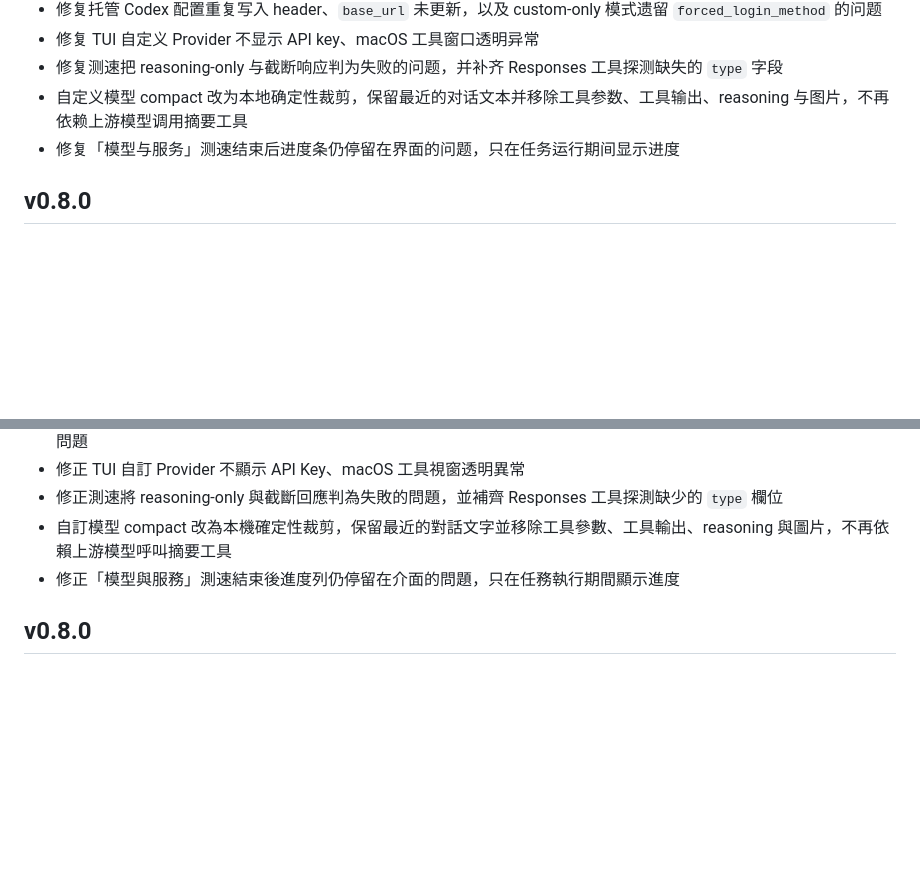
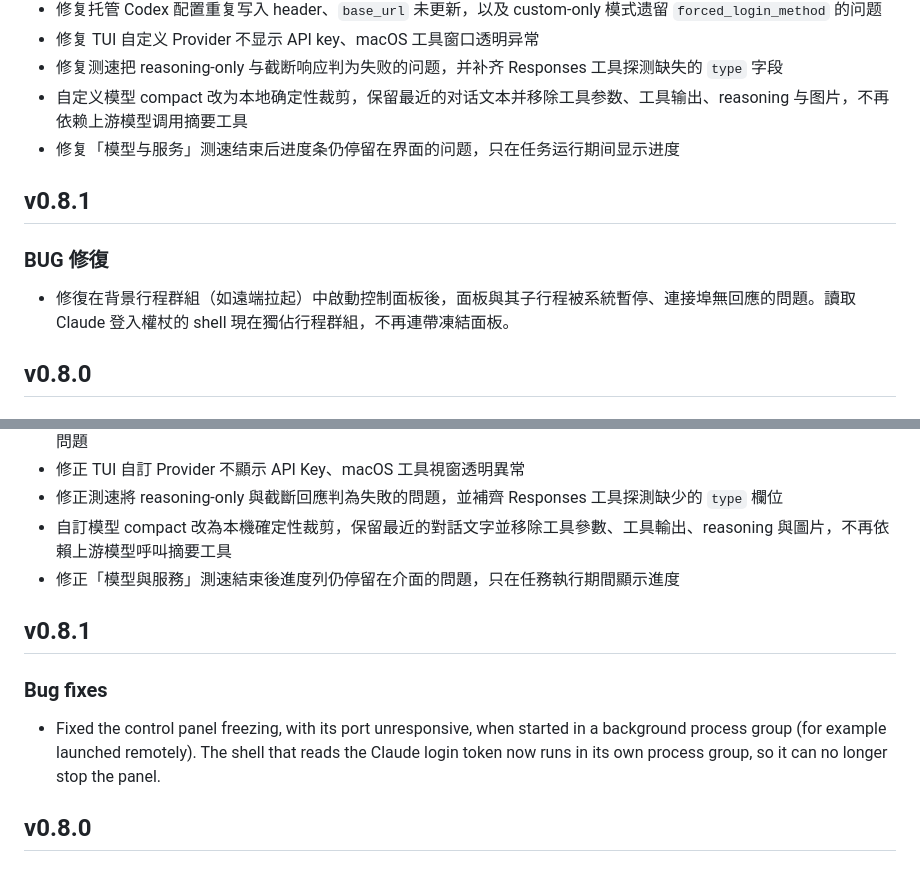
Before and after one commit to Edward-lyz/codex-mixin, a Markdown page: RELEASE_NOTES.md, 2 parts joined by grey strips. Drawn GitHub-style; blank space fills up the shorter version.

Commit message:
Add zh-Hant and en release notes for v0.8.1

```diff
--- a/RELEASE_NOTES.md
+++ b/RELEASE_NOTES.md
@@ -318,6 +318,12 @@ Windows 桌面端从社区 PR 起步，v0.7.0 有 3 位开发者贡献了代码
 <!-- codex-mixin:zh-Hans:end -->
 
 <!-- codex-mixin:zh-Hant:start -->
+## v0.8.1
+
+### BUG 修復
+
+- 修復在背景行程群組（如遠端拉起）中啟動控制面板後，面板與其子行程被系統暫停、連接埠無回應的問題。讀取 Claude 登入權杖的 shell 現在獨佔行程群組，不再連帶凍結面板。
+
 ## v0.8.0
 
 ### 新增功能
@@ -631,6 +637,12 @@ Windows 桌面端從社群 PR 起步，v0.7.0 有 3 位開發者貢獻了程式
 <!-- codex-mixin:zh-Hant:end -->
 
 <!-- codex-mixin:en:start -->
+## v0.8.1
+
+### Bug fixes
+
+- Fixed the control panel freezing, with its port unresponsive, when started in a background process group (for example launched remotely). The shell that reads the Claude login token now runs in its own process group, so it can no longer stop the panel.
+
 ## v0.8.0
 
 ### New features
```
